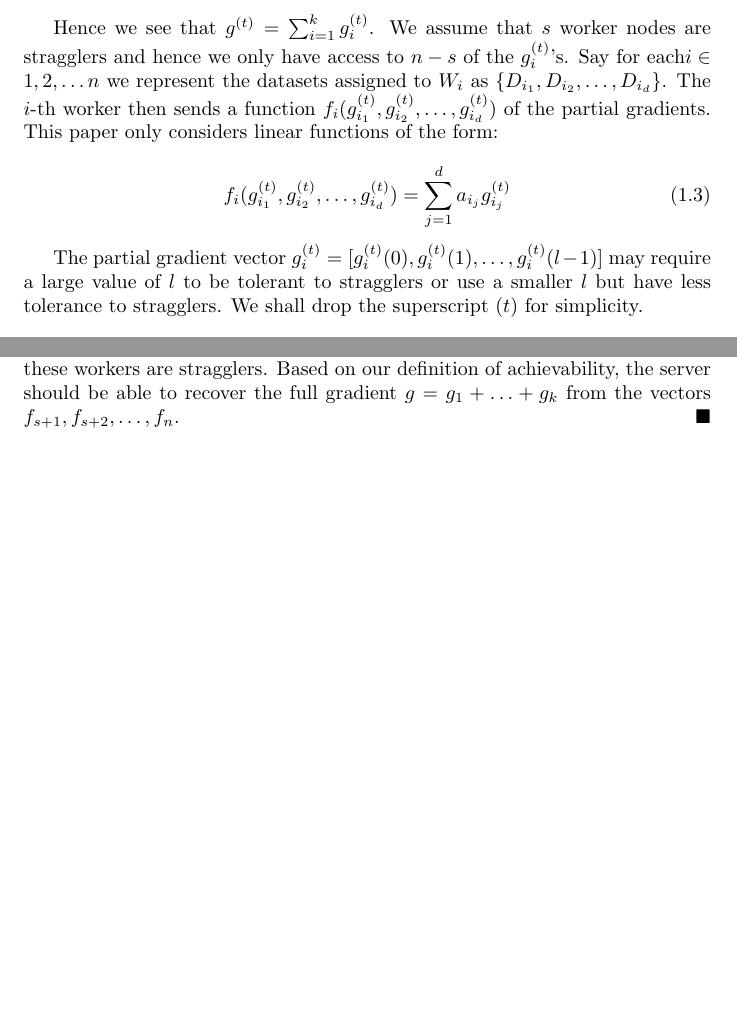
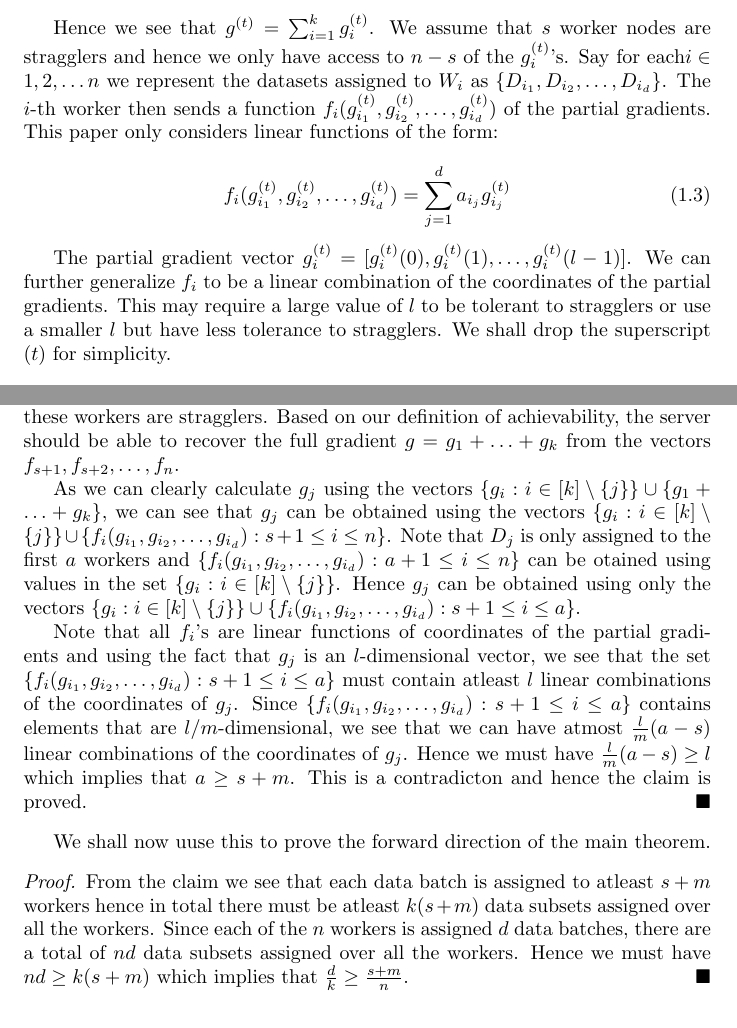
Before and after one commit to jaymehta132/ErrorCorrectingCodes, a LaTeX document (Report/main.tex): two parts of pages 4 and 6 of 7 before the commit and two parts of pages 4 and 7 of 7 after it, joined at a grey line, cut so that both start at the same text, the shorter picture padded with empty space. Compiled offline with pdfLaTeX.

Commit message:
Finished proof of forward direction

```diff
--- a/Report/main.tex
+++ b/Report/main.tex
@@ -54,7 +54,7 @@ Hence we see that $g^{(t)} = \sum_{i=1}^k g_i^{(t)}$. We assume that $s$ worker
     f_i(g_{i_1}^{(t)}, g_{i_2}^{(t)}, \ldots, g_{i_d}^{(t)}) = \sum_{j=1}^d a_{i_j} g_{i_j}^{(t)}
 \end{equation}
 
-The partial gradient vector $g_i^{(t)} = [g_i^{(t)}(0), g_i^{(t)}(1), \ldots, g_i^{(t)}(l-1)]$ may require a large value of $l$ to be tolerant to stragglers or use a smaller $l$ but have less tolerance to stragglers. We shall drop the superscript $(t)$ for simplicity.
+The partial gradient vector $g_i^{(t)} = [g_i^{(t)}(0), g_i^{(t)}(1), \ldots, g_i^{(t)}(l-1)]$. We can further generalize $f_i$ to be a linear combination of the coordinates of the partial gradients. This may require a large value of $l$ to be tolerant to stragglers or use a smaller $l$ but have less tolerance to stragglers. We shall drop the superscript $(t)$ for simplicity.
 
 % Tolerance-Efficiency Tradeoff
 \section{Tolerance-Efficiency Tradeoff}
@@ -219,6 +219,17 @@ We assume that the triple $(d, s, m)$ is achievable and show that it must satisf
 
 \begin{proof}
     Say for some $j \in [k]$ data batch $D_j$ is assigned to $a < s + m$ workers. WLOG assume these workers are $W_1, W_2, \ldots, W_a$ and suppose that first $s$ of these workers are stragglers. Based on our definition of achievability, the server should be able to recover the full gradient $g = g_1 + \ldots + g_k$ from the vectors $f_{s+1}, f_{s+2}, \ldots, f_n$.
+
+    As we can clearly calculate $g_j$ using the vectors $\{ g_i : i \in [k] \setminus \{j\} \} \cup \{g_1 + \ldots + g_k\}$, we can see that $g_j$ can be obtained using the vectors $\{ g_i : i \in [k] \setminus \{j\} \} \cup \{f_i(g_{i_1}, g_{i_2}, \ldots, g_{i_d}) : s+1 \leq i \leq n\}$. Note that $D_j$ is only assigned to the first $a$ workers and $\{f_i(g_{i_1}, g_{i_2}, \ldots, g_{i_d}) : a+1 \leq i \leq n\}$ can be otained using values in the set $\{ g_i : i \in [k] \setminus \{j\} \}$. Hence $g_j$ can be obtained using only the vectors $\{ g_i : i \in [k] \setminus \{j\} \} \cup \{f_i(g_{i_1}, g_{i_2}, \ldots, g_{i_d}) : s+1 \leq i \leq a\}$.
+
+    Note that all $f_i$'s are linear functions of coordinates of the partial gradients and using the fact that $g_j$ is an $l$-dimensional vector, we see that the set $\{f_i(g_{i_1}, g_{i_2}, \ldots, g_{i_d}) : s+1 \leq i \leq a\}$ must contain atleast $l$ linear combinations of the coordinates of $g_j$. Since $\{f_i(g_{i_1}, g_{i_2}, \ldots, g_{i_d}) : s+1 \leq i \leq a\}$ contains elements that are $l/m$-dimensional, we see that we can have atmost $
+    \frac{l}{m}(a-s)$ linear combinations of the coordinates of $g_j$. Hence we must have $\frac{l}{m}(a-s) \geq l$ which implies that $a \geq s + m$. This is a contradicton and hence the claim is proved.
+\end{proof}
+
+We shall now uuse this to prove the forward direction of the main theorem.
+
+\begin{proof}
+    From the claim we see that each data batch is assigned to atleast $s+m$ workers hence in total there must be atleast $k(s+m)$ data subsets assigned over all the workers. Since each of the $n$ workers is assigned $d$ data batches, there are a total of $nd$ data subsets assigned over all the workers. Hence we must have $nd \geq k(s+m)$ which implies that $\frac{d}{k} \geq \frac{s+m}{n}$.
 \end{proof}
 
 \section{Coding Scheme}
```
Also changed, not shown: Report/main.pdf, Report/main.tex (2 more changed lines), 3 other files.
